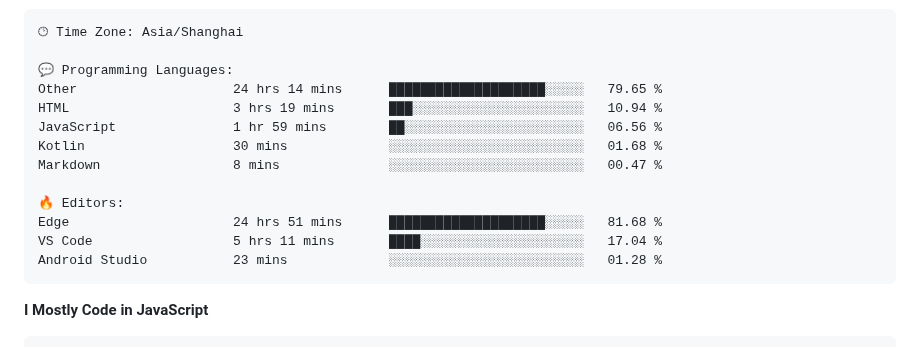
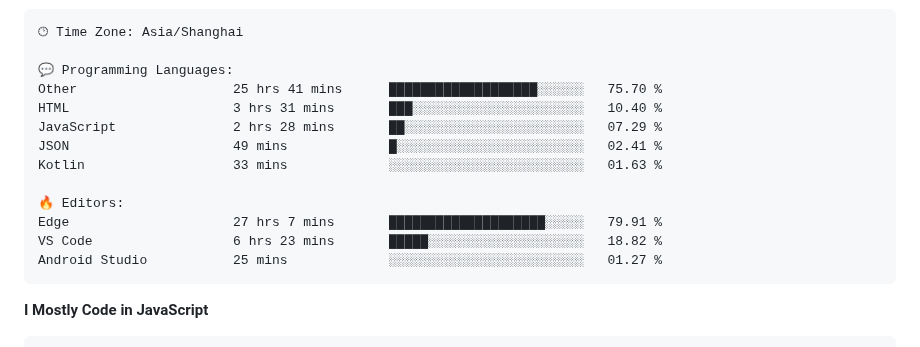
Before and after one commit to CikeyQi/CikeyQi, a Markdown page: README.md, the part around one of its changes. Drawn GitHub-style.

Commit message:
Updated with Dev Metrics

````diff
--- a/README.md
+++ b/README.md
@@ -37,16 +37,16 @@
 🕑︎ Time Zone: Asia/Shanghai
 
 💬 Programming Languages:
-Other                    24 hrs 14 mins      ████████████████████░░░░░   79.65 %
-HTML                     3 hrs 19 mins       ███░░░░░░░░░░░░░░░░░░░░░░   10.94 %
-JavaScript               1 hr 59 mins        ██░░░░░░░░░░░░░░░░░░░░░░░   06.56 %
-Kotlin                   30 mins             ░░░░░░░░░░░░░░░░░░░░░░░░░   01.68 %
-Markdown                 8 mins              ░░░░░░░░░░░░░░░░░░░░░░░░░   00.47 %
+Other                    25 hrs 41 mins      ███████████████████░░░░░░   75.70 %
+HTML                     3 hrs 31 mins       ███░░░░░░░░░░░░░░░░░░░░░░   10.40 %
+JavaScript               2 hrs 28 mins       ██░░░░░░░░░░░░░░░░░░░░░░░   07.29 %
+JSON                     49 mins             █░░░░░░░░░░░░░░░░░░░░░░░░   02.41 %
+Kotlin                   33 mins             ░░░░░░░░░░░░░░░░░░░░░░░░░   01.63 %
 
 🔥 Editors:
-Edge                     24 hrs 51 mins      ████████████████████░░░░░   81.68 %
-VS Code                  5 hrs 11 mins       ████░░░░░░░░░░░░░░░░░░░░░   17.04 %
-Android Studio           23 mins             ░░░░░░░░░░░░░░░░░░░░░░░░░   01.28 %
+Edge                     27 hrs 7 mins       ████████████████████░░░░░   79.91 %
+VS Code                  6 hrs 23 mins       █████░░░░░░░░░░░░░░░░░░░░   18.82 %
+Android Studio           25 mins             ░░░░░░░░░░░░░░░░░░░░░░░░░   01.27 %
 ```
 
 **I Mostly Code in JavaScript**
````
Also changed, not shown: other parts of README.md (+1 -1 lines).
